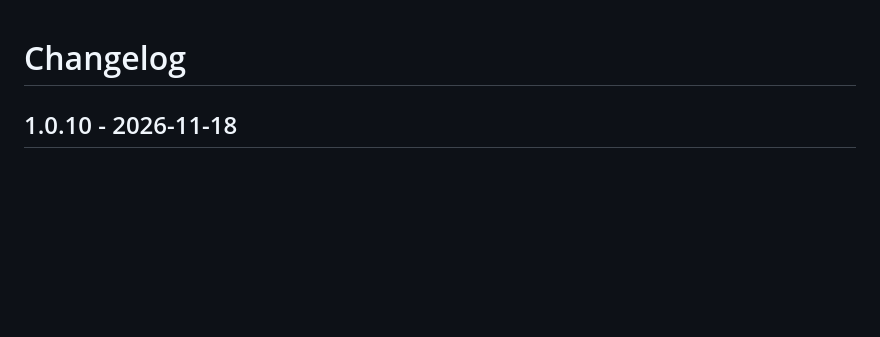
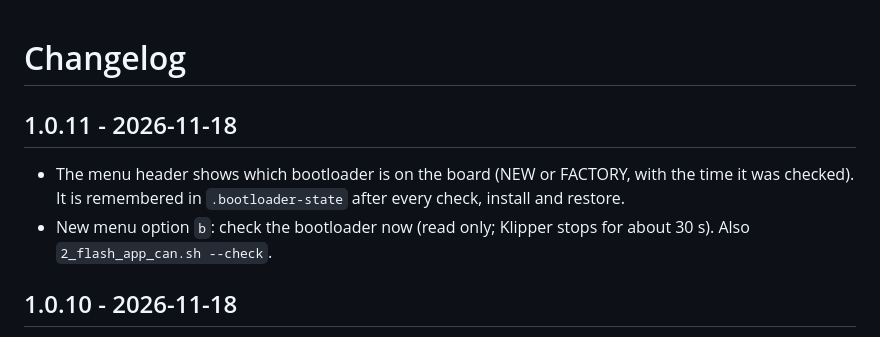
Before and after one commit to ducati1198/wm-load-cell-mcu, a Markdown page: CHANGELOG.md, the part around the change. Drawn GitHub-style; blank space fills up the shorter version.

```diff
--- a/CHANGELOG.md
+++ b/CHANGELOG.md
@@ -1,4 +1,8 @@
 # Changelog
+
+## 1.0.11 - 2026-11-18
+- The menu header shows which bootloader is on the board (NEW or FACTORY, with the time it was checked). It is remembered in `.bootloader-state` after every check, install and restore.
+- New menu option `b`: check the bootloader now (read only; Klipper stops for about 30 s). Also `2_flash_app_can.sh --check`.
 
 ## 1.0.10 - 2026-11-18
 - The confirmation question now reads `(yes/no) [no]`: pressing Enter, or anything except yes or y, means no and nothing is changed.
```
Also changed, not shown: README.md (+4 -2 lines), docs/menu.png, 6 other files.
